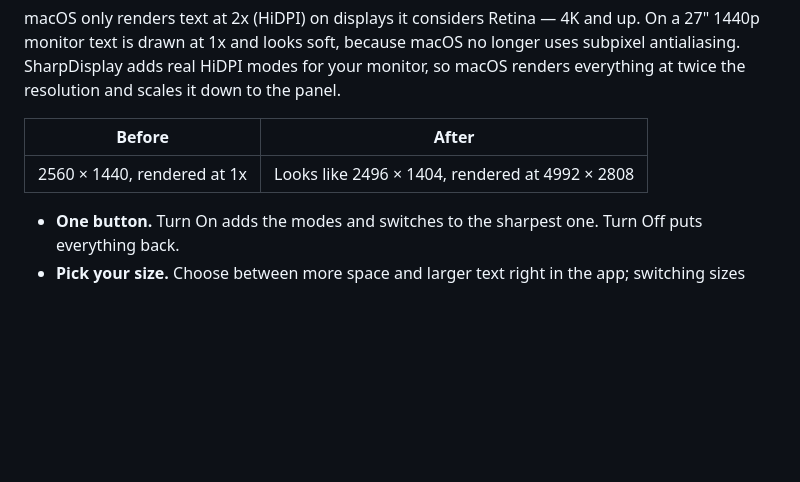
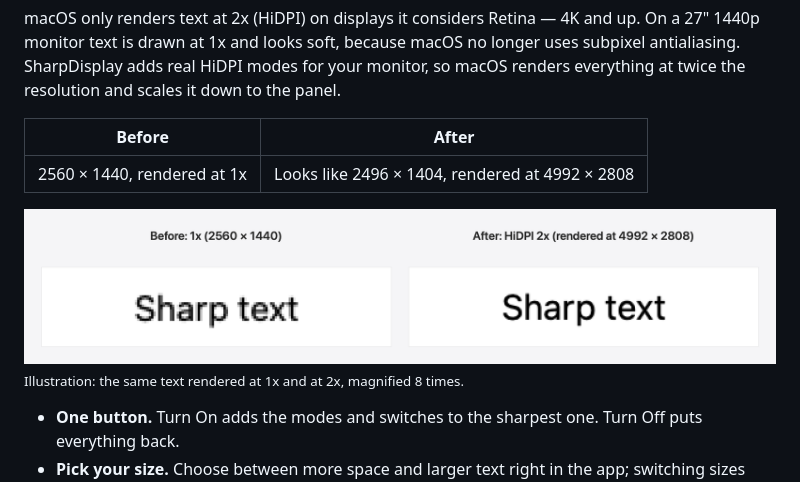
Before and after one commit to rudkowski-dominik/SharpDisplay, a Markdown page: README.md, the part around one of its changes. GitHub-like rendering; pictures changed too: docs/before-after.png (added); blank space fills up the shorter version.

Commit message:
Add screenshots to README
Co-Authored-By: Claude Opus 5.5 <noreply@anthropic.com>

```diff
--- a/README.md
+++ b/README.md
@@ -10,6 +12,9 @@ and scales it down to the panel.
 | Before | After |
 |---|---|
 | 2560 × 1440, rendered at 1x | Looks like 2496 × 1404, rendered at 4992 × 2808 |
+
+![The same text rendered at 1x and at 2x, magnified](docs/before-after.png)
+<sub>Illustration: the same text rendered at 1x and at 2x, magnified 8 times.</sub>
 
 - **One button.** Turn On adds the modes and switches to the sharpest one. Turn Off puts everything back.
 - **Pick your size.** Choose between more space and larger text right in the app; switching sizes needs no password.
```
Also changed, not shown: other parts of README.md (+2 -0 lines), docs/screenshot-dark.png (added), docs/screenshot-light.png (added), 1 other file.
